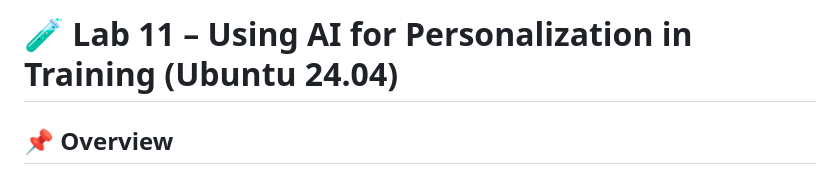
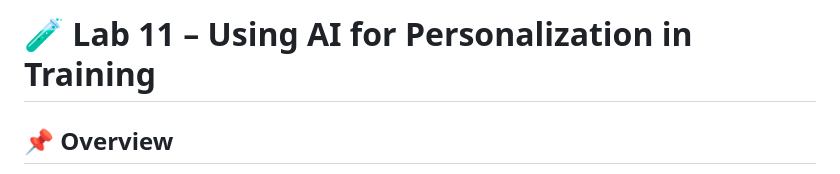
Before and after one commit to abdul4rehman215/Human-Risk-and-Security-Culture-Leadership-Program, a Markdown page: lab11-using-ai-for-personalization-in-training/README.md, the part around the change. Rendered like a GitHub page.

```diff
--- a/lab11-using-ai-for-personalization-in-training/README.md
+++ b/lab11-using-ai-for-personalization-in-training/README.md
@@ -1,4 +1,4 @@
-# 🧪 Lab 11 – Using AI for Personalization in Training (Ubuntu 24.04)
+# 🧪 Lab 11 – Using AI for Personalization in Training
 
 ## 📌 Overview
 
```
